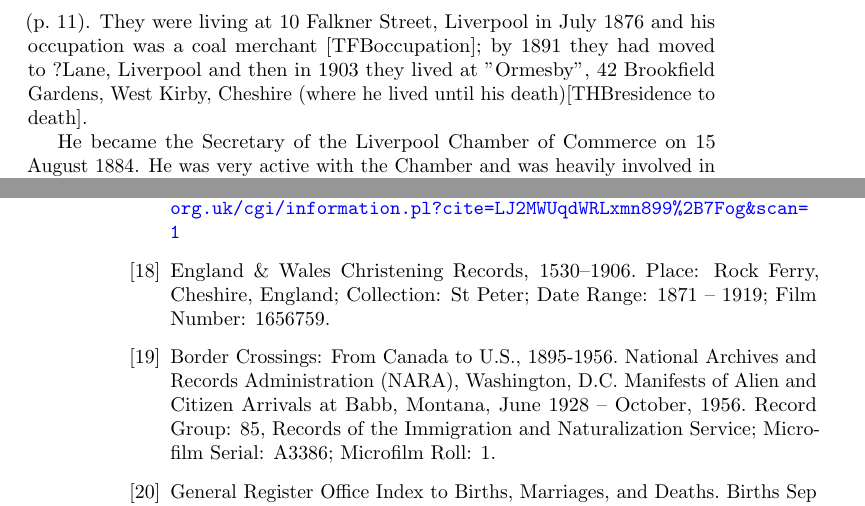
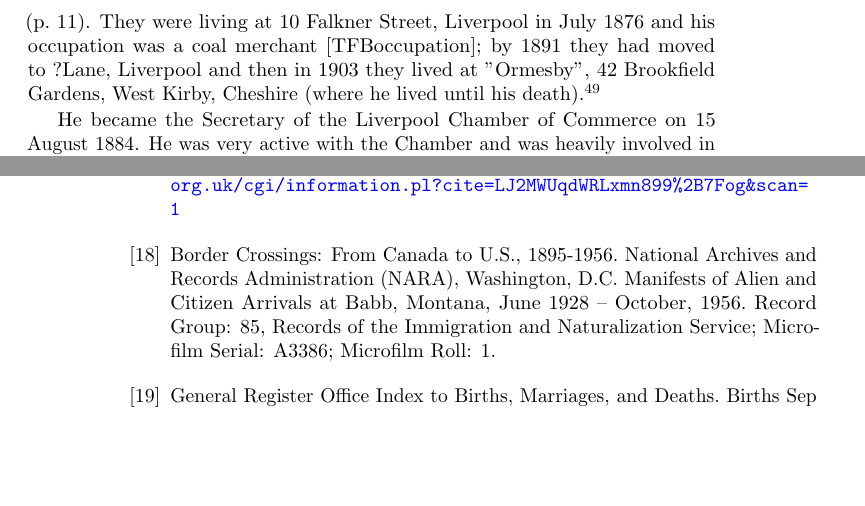
Before and after one commit to samwilson/cfb, a LaTeX book (main.tex, which reads bibliography.tex, biographies/Thomas_Henry_Barker.tex): two parts of pages 13 and 22 of 25, joined at a grey line, cut so that both start at the same text, the shorter picture padded with empty space. Compiled offline with pdfLaTeX.

Commit message:
THB citations. Closes #38.

```diff
--- a/bibliography.tex
+++ b/bibliography.tex
@@ -63,9 +64,6 @@
 	FreeBMD, Wirral Births Sep 1911. Vol.\ 8a, p.\ 824.
 	\url{http://www.freebmd.org.uk/cgi/information.pl?cite=LJ2MWUqdWRLxmn899\%2B7Fog&scan=1}
 
-\bibitem{EGWHchristening}
-	England \& Wales Christening Records, 1530--1906.
-	Place: Rock Ferry, Cheshire, England; Collection: St Peter; Date Range: 1871 -- 1919; Film Number: 1656759.
 
 \bibitem{USCanadaBorderCrossings}
 	Border Crossings: From Canada to U.S., 1895-1956.
--- a/biographies/Thomas_Henry_Barker.tex
+++ b/biographies/Thomas_Henry_Barker.tex
@@ -17,7 +17,7 @@ c. 1880, Francis Darcy Mead Barker (\p{FrancisDarcyMeadBarker});
 1882, William Danby Holt Barker (\p{WilliamDanbyHoltBarker});
 1883, Jonathan Tong Barker (\p{JonathanTongBarker}); and in
 1885, Henry Bertram Mitford Barker (\p{HenryBertramMitfordBarker}).
-They were living at 10 Falkner Street, Liverpool in July 1876 and his occupation was a coal merchant [TFBoccupation];  by 1891 they had moved to ?Lane, Liverpool and then in 1903 they lived at "Ormesby", 42 Brookfield Gardens, West Kirby, Cheshire (where he lived until his death)[THBresidence to death].
+They were living at 10 Falkner Street, Liverpool in July 1876 and his occupation was a coal merchant [TFBoccupation];  by 1891 they had moved to ?Lane, Liverpool and then in 1903 they lived at "Ormesby", 42 Brookfield Gardens, West Kirby, Cheshire (where he lived until his death).\cite{THBdeathcert}
 
 He became the Secretary of the Liverpool Chamber of Commerce on 15 August 1884.  He was very active with the Chamber and was heavily involved in promoting the industry and trade of the city.  He was presented with a bound book of speeches and writings and a large portrait on 30 April 1906
 
```
Also changed, not shown: bibliography.tex (6 more changed lines), biographies/Thomas_Henry_Barker.tex (4 more changed lines).
